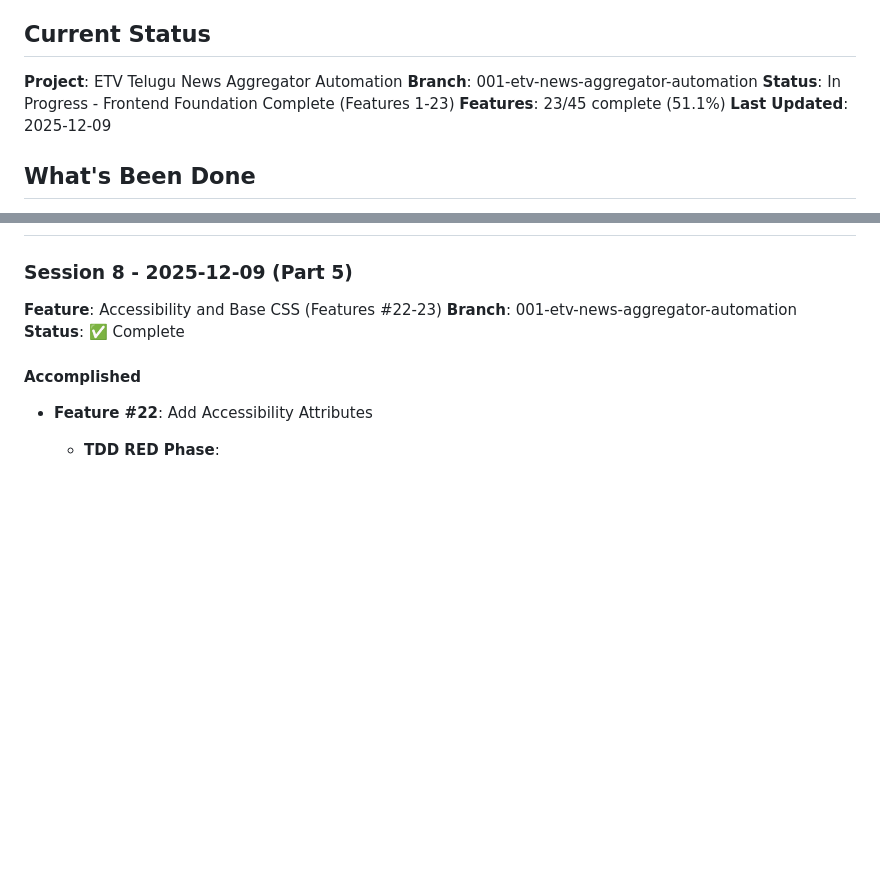
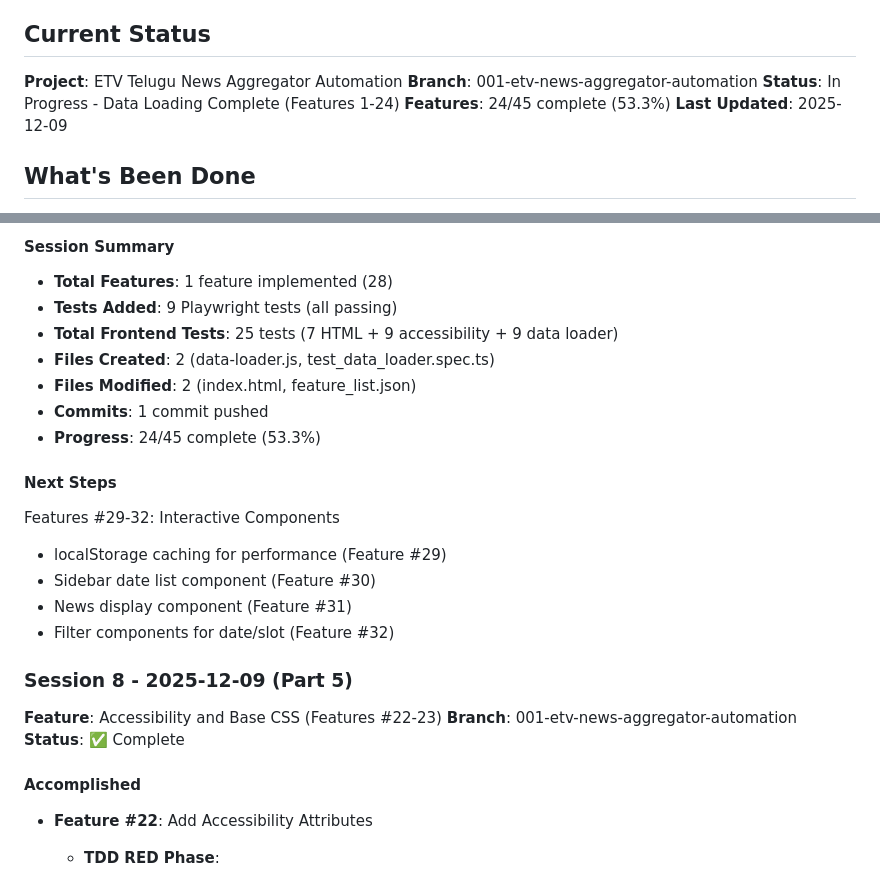
Before and after one commit to chaitanyame/telugu_news, a Markdown page: memory/claude-progress.md, 2 parts joined by grey strips. Drawn GitHub-style; blank space fills up the shorter version.

Commit message:
docs: Update progress notes for Session 8 Part 6 (Feature #28)

```diff
--- a/memory/claude-progress.md
+++ b/memory/claude-progress.md
@@ -6,8 +6,8 @@ This file bridges context between agent sessions. Each agent reads this at the s
 
 **Project**: ETV Telugu News Aggregator Automation
 **Branch**: 001-etv-news-aggregator-automation
-**Status**: In Progress - Frontend Foundation Complete (Features 1-23)
-**Features**: 23/45 complete (51.1%)
+**Status**: In Progress - Data Loading Complete (Features 1-24)
+**Features**: 24/45 complete (53.3%)
 **Last Updated**: 2025-12-09
 
 ## What's Been Done
@@ -29,3 +94,18 @@ This is a **template repository** for building long-lived agents. It includes:
+#### Session Summary
+- **Total Features**: 1 feature implemented (28)
+- **Tests Added**: 9 Playwright tests (all passing)
+- **Total Frontend Tests**: 25 tests (7 HTML + 9 accessibility + 9 data loader)
+- **Files Created**: 2 (data-loader.js, test_data_loader.spec.ts)
+- **Files Modified**: 2 (index.html, feature_list.json)
+- **Commits**: 1 commit pushed
+- **Progress**: 24/45 complete (53.3%)
+
+#### Next Steps
+Features #29-32: Interactive Components
+- localStorage caching for performance (Feature #29)
+- Sidebar date list component (Feature #30)
+- News display component (Feature #31)
+- Filter components for date/slot (Feature #32)
 
 ### Session 8 - 2025-12-09 (Part 5)
 
```
Also changed, not shown: other parts of memory/claude-progress.md (+65 -0 lines).
